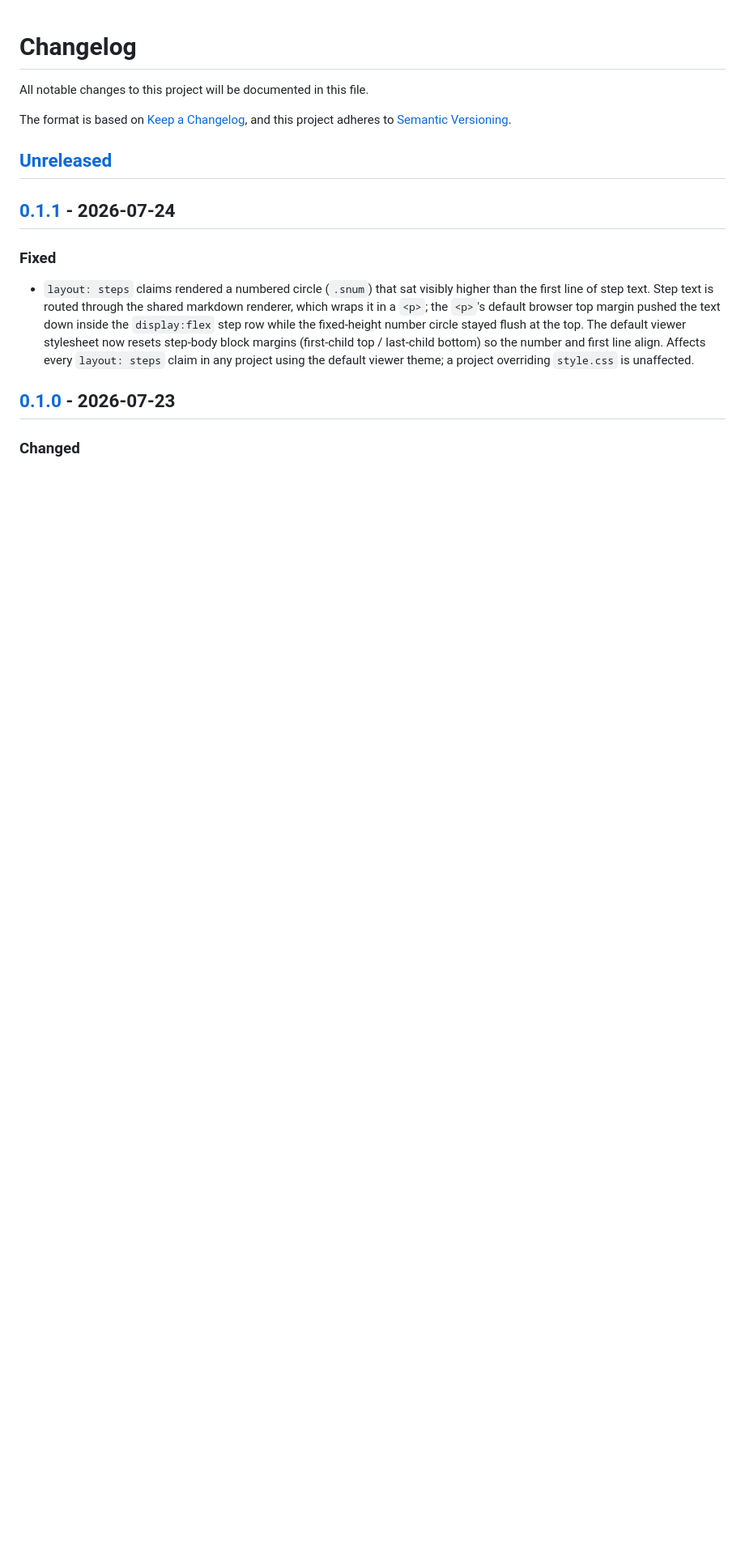
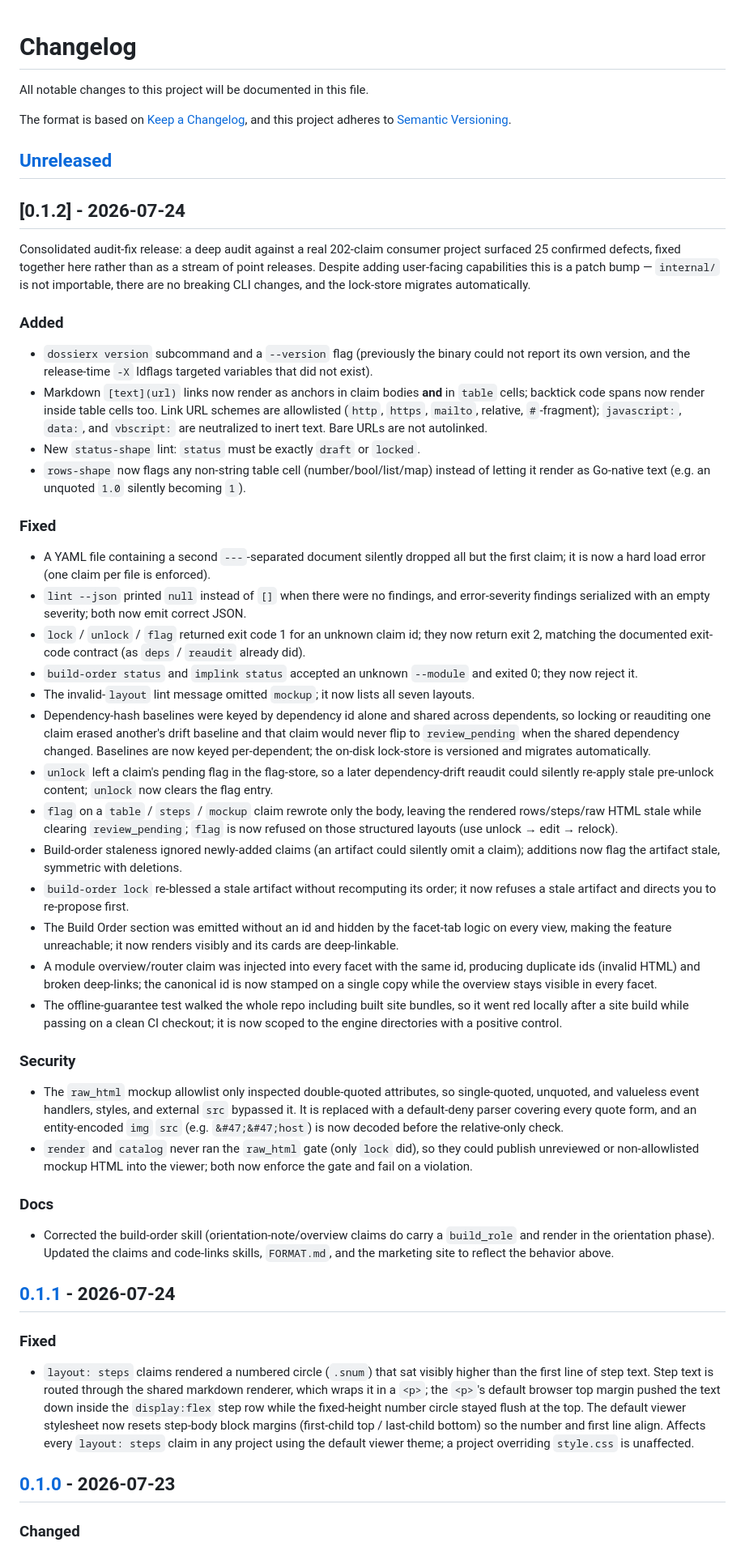
Before and after one commit to BarterX-Tech/dossierx, a Markdown page: CHANGELOG.md, the part around the change. Shown at 81% size. Rendered like a GitHub page; blank space fills up the shorter version.

Commit message:
docs: add v0.1.2 changelog entry
Co-Authored-By: Claude Opus 4.8 <noreply@anthropic.com>

```diff
--- a/CHANGELOG.md
+++ b/CHANGELOG.md
@@ -6,6 +6,71 @@ The format is based on [Keep a Changelog](https://keepachangelog.com/en/1.1.0/),
 and this project adheres to [Semantic Versioning](https://semver.org/spec/v2.0.0.html).
 
 ## [Unreleased]
+
+## [0.1.2] - 2026-07-24
+
+Consolidated audit-fix release: a deep audit against a real 202-claim consumer project
+surfaced 25 confirmed defects, fixed together here rather than as a stream of point
+releases. Despite adding user-facing capabilities this is a patch bump — `internal/` is not
+importable, there are no breaking CLI changes, and the lock-store migrates automatically.
+
+### Added
+- `dossierx version` subcommand and a `--version` flag (previously the binary could not
+  report its own version, and the release-time `-X` ldflags targeted variables that did not
+  exist).
+- Markdown `[text](url)` links now render as anchors in claim bodies **and** in `table`
+  cells; backtick code spans now render inside table cells too. Link URL schemes are
+  allowlisted (`http`, `https`, `mailto`, relative, `#`-fragment); `javascript:`, `data:`,
+  and `vbscript:` are neutralized to inert text. Bare URLs are not autolinked.
+- New `status-shape` lint: `status` must be exactly `draft` or `locked`.
+- `rows-shape` now flags any non-string table cell (number/bool/list/map) instead of letting
+  it render as Go-native text (e.g. an unquoted `1.0` silently becoming `1`).
+
+### Fixed
+- A YAML file containing a second `---`-separated document silently dropped all but the first
+  claim; it is now a hard load error (one claim per file is enforced).
+- `lint --json` printed `null` instead of `[]` when there were no findings, and
+  error-severity findings serialized with an empty severity; both now emit correct JSON.
+- `lock` / `unlock` / `flag` returned exit code 1 for an unknown claim id; they now return
+  exit 2, matching the documented exit-code contract (as `deps` / `reaudit` already did).
+- `build-order status` and `implink status` accepted an unknown `--module` and exited 0; they
+  now reject it.
+- The invalid-`layout` lint message omitted `mockup`; it now lists all seven layouts.
+- Dependency-hash baselines were keyed by dependency id alone and shared across dependents,
+  so locking or reauditing one claim erased another's drift baseline and that claim would
+  never flip to `review_pending` when the shared dependency changed. Baselines are now keyed
+  per-dependent; the on-disk lock-store is versioned and migrates automatically.
+- `unlock` left a claim's pending flag in the flag-store, so a later dependency-drift reaudit
+  could silently re-apply stale pre-unlock content; `unlock` now clears the flag entry.
+- `flag` on a `table` / `steps` / `mockup` claim rewrote only the body, leaving the rendered
+  rows/steps/raw HTML stale while clearing `review_pending`; `flag` is now refused on those
+  structured layouts (use unlock → edit → relock).
+- Build-order staleness ignored newly-added claims (an artifact could silently omit a claim);
+  additions now flag the artifact stale, symmetric with deletions.
+- `build-order lock` re-blessed a stale artifact without recomputing its order; it now refuses
+  a stale artifact and directs you to re-propose first.
+- The Build Order section was emitted without an id and hidden by the facet-tab logic on every
+  view, making the feature unreachable; it now renders visibly and its cards are deep-linkable.
+- A module overview/router claim was injected into every facet with the same id, producing
+  duplicate ids (invalid HTML) and broken deep-links; the canonical id is now stamped on a
+  single copy while the overview stays visible in every facet.
+- The offline-guarantee test walked the whole repo including built site bundles, so it went
+  red locally after a site build while passing on a clean CI checkout; it is now scoped to the
+  engine directories with a positive control.
+
+### Security
+- The `raw_html` mockup allowlist only inspected double-quoted attributes, so single-quoted,
+  unquoted, and valueless event handlers, styles, and external `src` bypassed it. It is
+  replaced with a default-deny parser covering every quote form, and an entity-encoded `img`
+  `src` (e.g. `&#47;&#47;host`) is now decoded before the relative-only check.
+- `render` and `catalog` never ran the `raw_html` gate (only `lock` did), so they could
+  publish unreviewed or non-allowlisted mockup HTML into the viewer; both now enforce the gate
+  and fail on a violation.
+
+### Docs
+- Corrected the build-order skill (orientation-note/overview claims do carry a `build_role`
+  and render in the orientation phase). Updated the claims and code-links skills, `FORMAT.md`,
+  and the marketing site to reflect the behavior above.
 
 ## [0.1.1] - 2026-07-24
 
```
